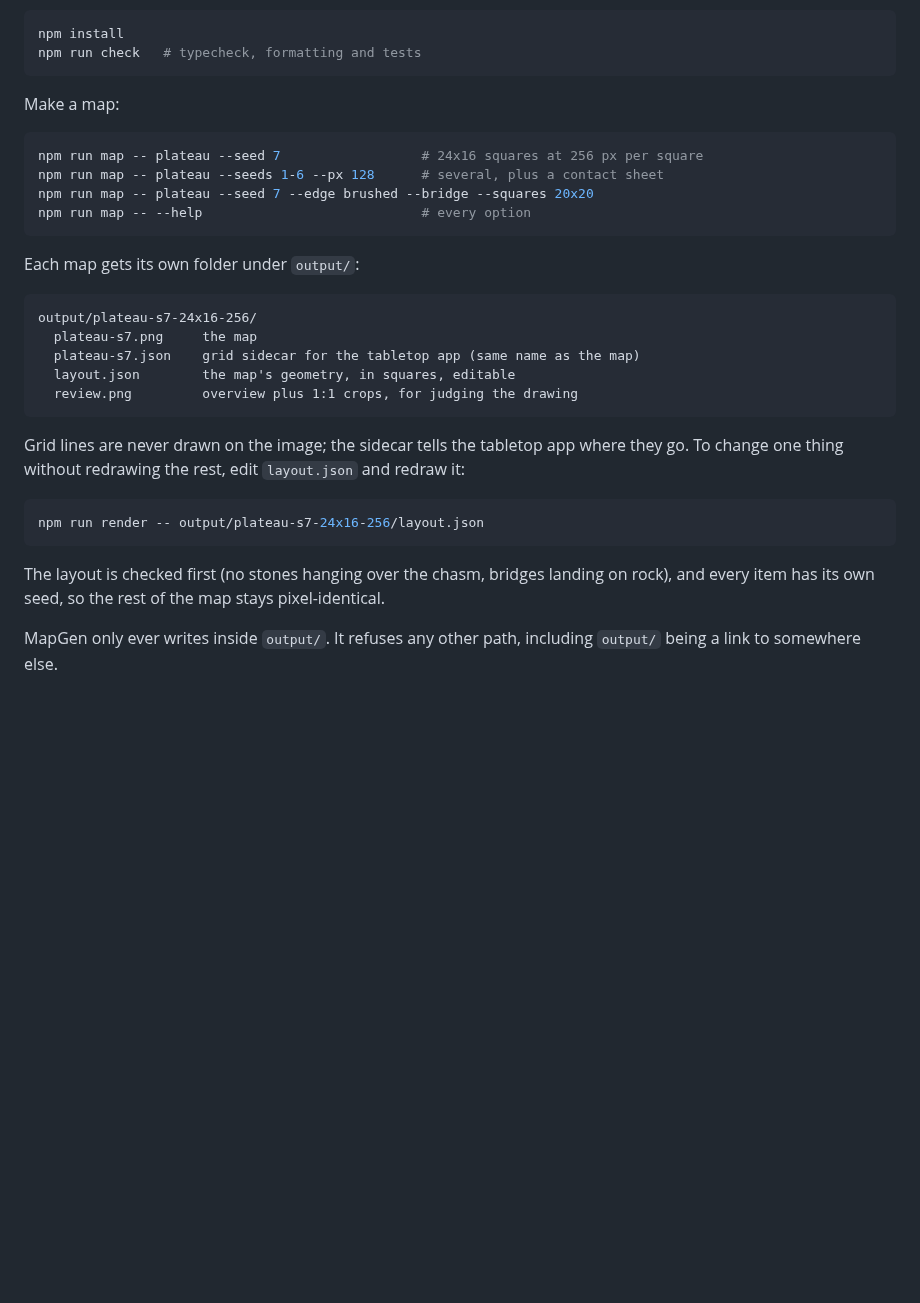
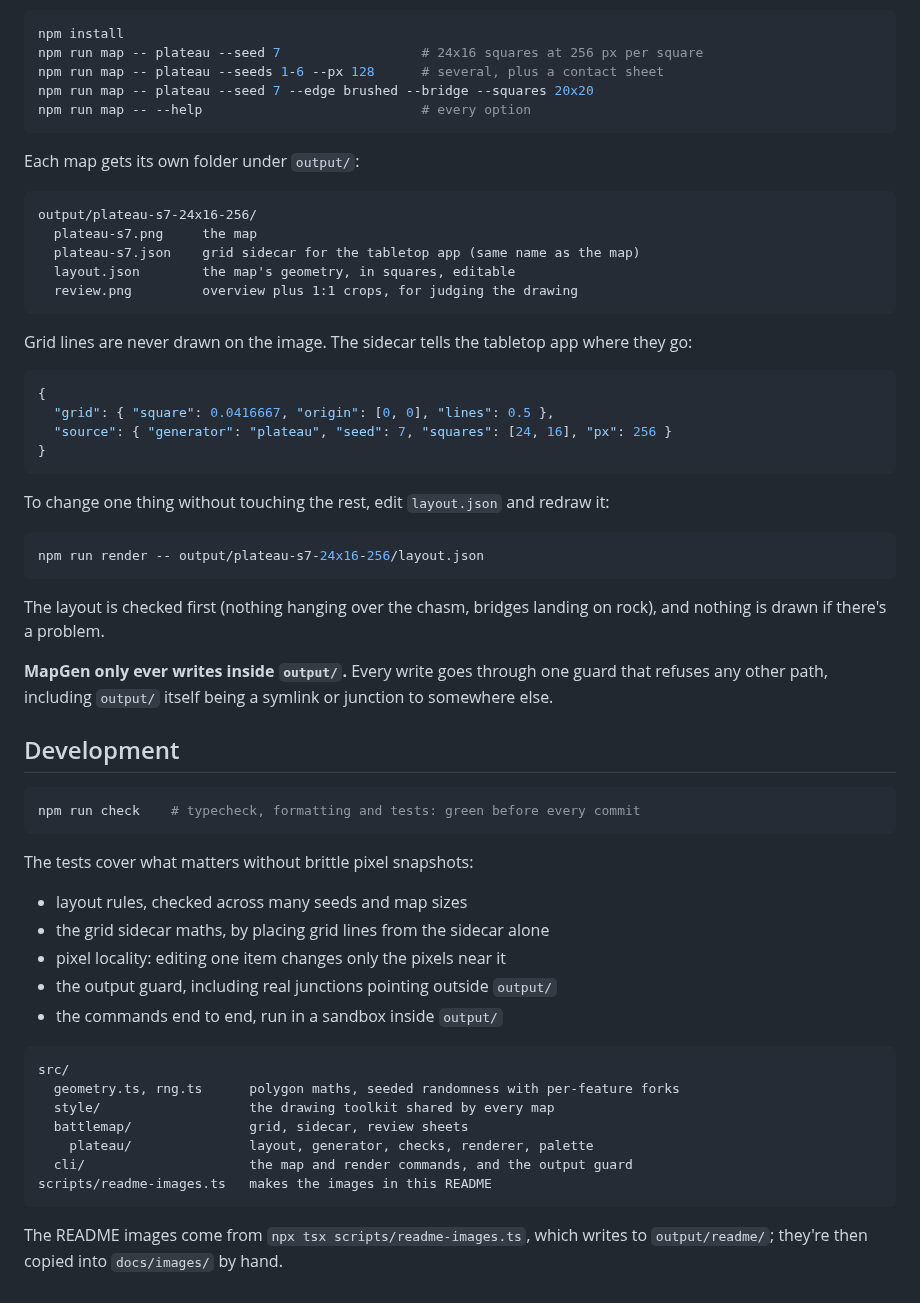
Before and after one commit to mattj7820/MapGen, a Markdown page: README.md, the part around one of its changes. Drawn GitHub-style; blank space fills up the shorter version.

````diff
--- a/README.md
+++ b/README.md
@@ -31,11 +67,5 @@ reliably give you:
 ```sh
 npm install
-npm run check   # typecheck, formatting and tests
-```
-
-Make a map:
-
-```sh
 npm run map -- plateau --seed 7                  # 24x16 squares at 256 px per square
 npm run map -- plateau --seeds 1-6 --px 128      # several, plus a contact sheet
 npm run map -- plateau --seed 7 --edge brushed --bridge --squares 20x20
@@ -52,15 +82,52 @@ output/plateau-s7-24x16-256/
   review.png         overview plus 1:1 crops, for judging the drawing
 ```
 
-Grid lines are never drawn on the image; the sidecar tells the tabletop app where they
-go. To change one thing without redrawing the rest, edit `layout.json` and redraw it:
+Grid lines are never drawn on the image. The sidecar tells the tabletop app where they
+go:
+
+```json
+{
+  "grid": { "square": 0.0416667, "origin": [0, 0], "lines": 0.5 },
+  "source": { "generator": "plateau", "seed": 7, "squares": [24, 16], "px": 256 }
+}
+```
+
+To change one thing without touching the rest, edit `layout.json` and redraw it:
 
 ```sh
 npm run render -- output/plateau-s7-24x16-256/layout.json
 ```
 
-The layout is checked first (no stones hanging over the chasm, bridges landing on
-rock), and every item has its own seed, so the rest of the map stays pixel-identical.
+The layout is checked first (nothing hanging over the chasm, bridges landing on rock),
+and nothing is drawn if there's a problem.
 
-MapGen only ever writes inside `output/`. It refuses any other path, including
-`output/` being a link to somewhere else.
+**MapGen only ever writes inside `output/`.** Every write goes through one guard that
+refuses any other path, including `output/` itself being a symlink or junction to
+somewhere else.
+
+## Development
+
+```sh
+npm run check    # typecheck, formatting and tests: green before every commit
+```
+
+The tests cover what matters without brittle pixel snapshots:
+
+- layout rules, checked across many seeds and map sizes
+- the grid sidecar maths, by placing grid lines from the sidecar alone
+- pixel locality: editing one item changes only the pixels near it
+- the output guard, including real junctions pointing outside `output/`
+- the commands end to end, run in a sandbox inside `output/`
+
+```
+src/
+  geometry.ts, rng.ts      polygon maths, seeded randomness with per-feature forks
+  style/                   the drawing toolkit shared by every map
+  battlemap/               grid, sidecar, review sheets
+    plateau/               layout, generator, checks, renderer, palette
+  cli/                     the map and render commands, and the output guard
+scripts/readme-images.ts   makes the images in this README
+```
+
+The README images come from `npx tsx scripts/readme-images.ts`, which writes to
+`output/readme/`; they're then copied into `docs/images/` by hand.
````
Also changed, not shown: other parts of README.md (+52 -16 lines), CLAUDE.md (+14 -1 lines), docs/images/detail.jpg (added), docs/images/edges.jpg (added), docs/images/plateau.jpg (added), docs/images/review.jpg (added), docs/images/seeds.jpg (added), 4 other files.
